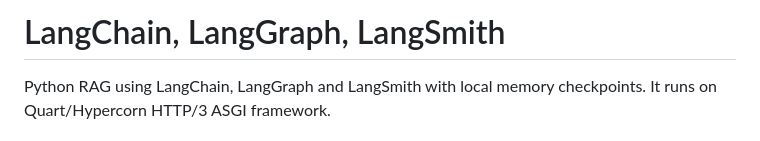
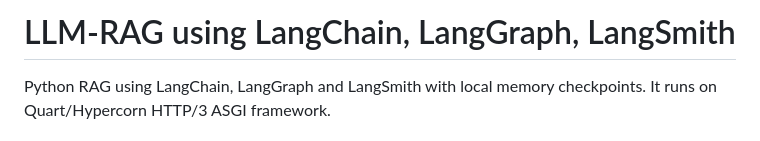
Before and after one commit to khteh/rag-agent, a Markdown page: README.md, the part around the change. Drawn GitHub-style.

Commit message:
Update README title

```diff
--- a/README.md
+++ b/README.md
@@ -1,4 +1,4 @@
-# LangChain, LangGraph, LangSmith
+# LLM-RAG using LangChain, LangGraph, LangSmith
 
 Python RAG using LangChain, LangGraph and LangSmith with local memory checkpoints. It runs on Quart/Hypercorn HTTP/3 ASGI framework.
 
```
